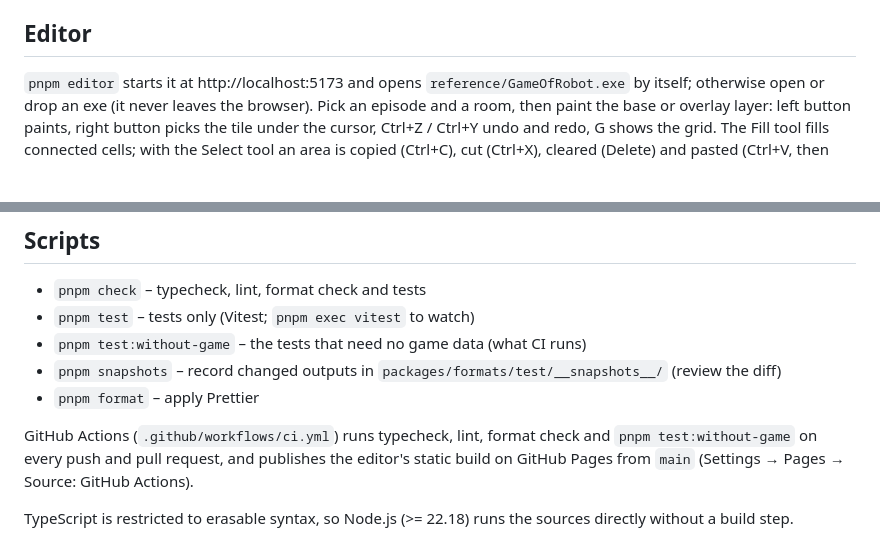
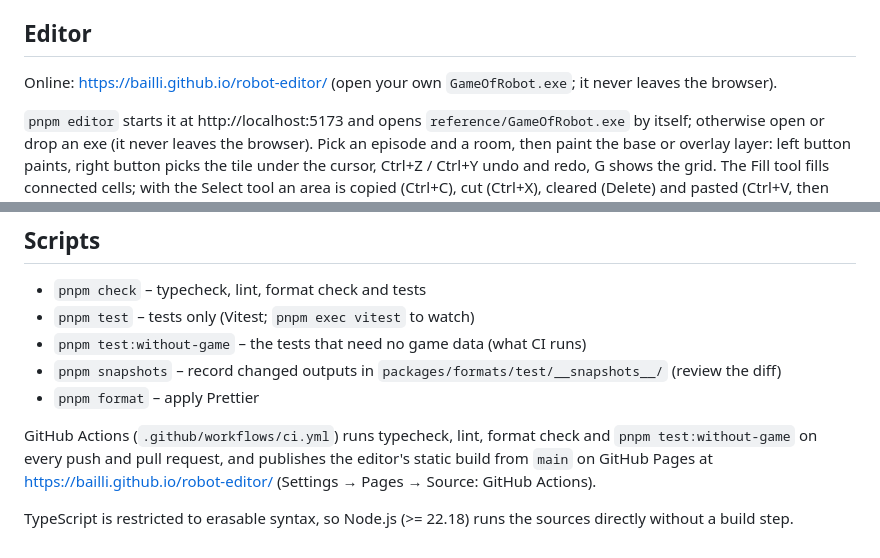
Before and after one commit to bailli/robot-editor, a Markdown page: README.md, 2 parts joined by grey strips. GitHub-like rendering; blank space fills up the shorter version.

Commit message:
The editor online on GitHub Pages, linked in the README

```diff
--- a/README.md
+++ b/README.md
@@ -26,6 +26,9 @@ What is decoded, what the editor supports and what is still open: [STATUS.md](ST
 - `tools/wine/harness.py` – runs the real game under Wine for reference screenshots
 
 ## Editor
+
+Online: https://bailli.github.io/robot-editor/ (open your own `GameOfRobot.exe`; it never
+leaves the browser).
 
 `pnpm editor` starts it at http://localhost:5173 and opens `reference/GameOfRobot.exe`
 by itself; otherwise open or drop an exe (it never leaves the browser). Pick an episode
@@ -93,7 +96,8 @@ animations and other runtime effects differ from a static render by nature.
 
 GitHub Actions (`.github/workflows/ci.yml`) runs typecheck, lint, format check and
 `pnpm test:without-game` on every push and pull request, and publishes the editor's static
-build on GitHub Pages from `main` (Settings → Pages → Source: GitHub Actions).
+build from `main` on GitHub Pages at https://bailli.github.io/robot-editor/ (Settings →
+Pages → Source: GitHub Actions).
 
 TypeScript is restricted to erasable syntax, so Node.js (>= 22.18) runs the sources directly
 without a build step.
```
